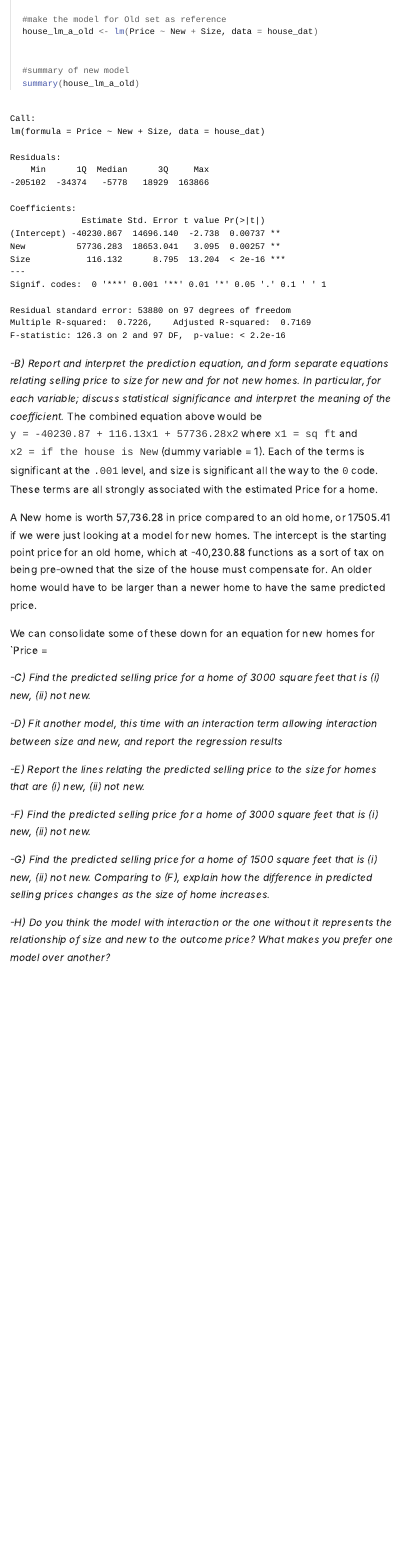
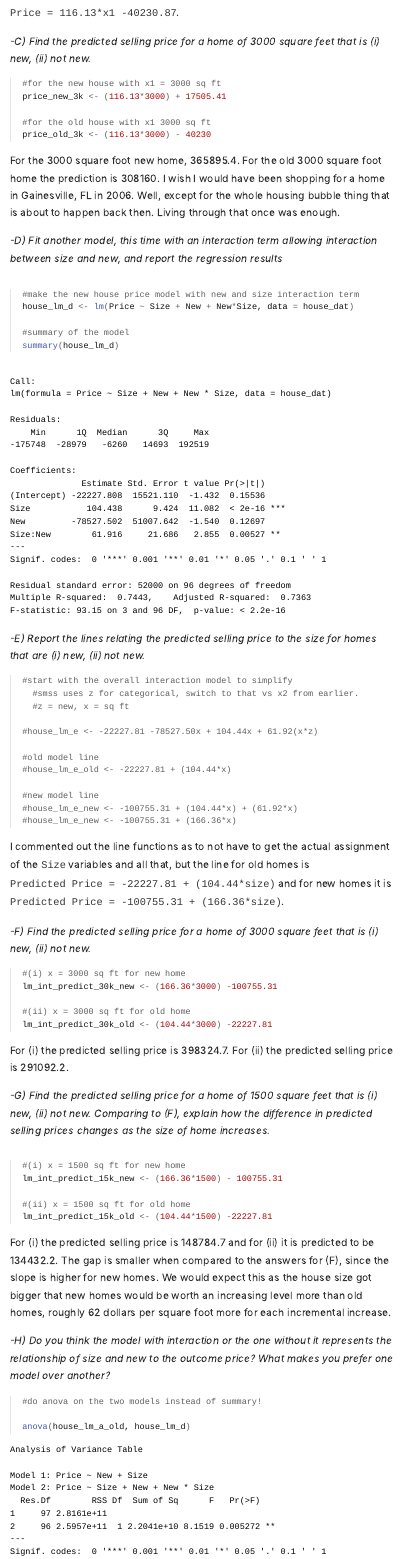
Before and after one commit to DACSSJoe/603, an R Markdown document (hw_3/homework_3.Rmd): the page in a window 1100 px wide, from 9700 px down before the commit and from 11160 px down after it. The pictures show the output file hw_3/homework_3.html that the author committed with the source, opened offline; long lines of code are wrapped.

Commit message:
Final HW_3

````diff
--- a/hw_3/homework_3.Rmd
+++ b/hw_3/homework_3.Rmd
@@ -178,16 +183,73 @@ The combined equation above would be `y = -40230.87 + 116.13x1 + 57736.28x2` whe
 
 A New home is worth 57,736.28 in price compared to an old home, or `r format(scientific = FALSE, sum(57736.28 - 40230.87))` if we were just looking at a model for new homes. The intercept is the starting point price for an old home, which at -40,230.88 functions as a sort of tax on being pre-owned that the size of the house must compensate for. An older home would have to be larger than a newer home to have the same predicted price.
 
-We can consolidate some of these down for an equation for new homes for `Price =
+We can consolidate the starting price point estimates down for an equation for new homes as `Price = 17505.41 + 116.13*x1` and for old homes `Price = 116.13*x1 -40230.87`.
 
 *-C) Find the predicted selling price for a home of 3000 square feet that is (i) new, (ii) not new.*
+```{r Solve Q3c}
+#for the new house with x1 = 3000 sq ft
+price_new_3k <- (116.13*3000) + 17505.41
+
+#for the old house with x1 3000 sq ft
+price_old_3k <- (116.13*3000) - 40230
+```
+
+For the 3000 square foot new home, `r format(scientific = FALSE, price_new_3k)`. For the old 3000 square foot home the prediction is `r format(scientific = FALSE, price_old_3k)`. I wish I would have been shopping for a home in Gainesville, FL in 2006. Well, except for the whole housing bubble thing that is about to happen back then. Living through that once was enough.
 
 *-D) Fit another model, this time with an interaction term allowing interaction between size and new, and report the regression results*
 
+```{r Solve Q3d}
+#make the new house price model with new and size interaction term
+house_lm_d <- lm(Price ~ Size + New + New*Size, data = house_dat)
+
+#summary of the model
+summary(house_lm_d)
+```
+
 *-E) Report the lines relating the predicted selling price to the size for homes that are (i) new, (ii) not new.*
+```{r Solve Q3e}
+#start with the overall interaction model to simplify
+  #smss uses z for categorical, switch to that vs x2 from earlier.
+  #z = new, x = sq ft
+
+#house_lm_e <- -22227.81 -78527.50x + 104.44x + 61.92(x*z)
+
+#old model line
+#house_lm_e_old <- -22227.81 + (104.44*x)
+
+#new model line
+#house_lm_e_new <- -100755.31 + (104.44*x) + (61.92*x)
+#house_lm_e_new <- -100755.31 + (166.36*x)
+
+
+```
+
+I commented out the line functions as to not have to get the actual assignment of the `Size` variables and all that, but the line for old homes is `Predicted Price = -22227.81 + (104.44*size)` and for new homes it is `Predicted Price = -100755.31 + (166.36*size)`.
 
 *-F) Find the predicted selling price for a home of 3000 square feet that is (i) new, (ii) not new.*
+```{r Solve Q3f}
+#(i) x = 3000 sq ft for new home
+lm_int_predict_30k_new <- (166.36*3000) -100755.31
+
+#(ii) x = 3000 sq ft for old home
+lm_int_predict_30k_old <- (104.44*3000) -22227.81
+```
+For (i) the predicted selling price is `r format(scientific = FALSE, lm_int_predict_30k_new)`. For (ii) the predicted selling price is `r format(scientific = FALSE, lm_int_predict_30k_old)`.
 
 *-G) Find the predicted selling price for a home of 1500 square feet that is (i) new, (ii) not new. Comparing to (F), explain how the difference in predicted selling prices changes as the size of home increases.*
 
+```{r Solve Q3g}
+#(i) x = 1500 sq ft for new home
+lm_int_predict_15k_new <- (166.36*1500) - 100755.31
+
+#(ii) x = 1500 sq ft for old home
+lm_int_predict_15k_old <- (104.44*1500) -22227.81
+
+```
+For (i) the predicted selling price is `r format(scientific = FALSE, lm_int_predict_15k_new)` and for (ii) it is predicted to be `r format(scientific = FALSE, lm_int_predict_15k_old)`. The gap is smaller when compared to the answers for (F), since the slope is higher for new homes. We would expect this as the house size got bigger that new homes would be worth an increasing level more than old homes, roughly 62 dollars per square foot more for each incremental increase.
+
 *-H) Do you think the model with interaction or the one without it represents the relationship of size and new to the outcome price? What makes you prefer one model over another?*
+```{r Solve Q3h}
+#do anova on the two models instead of summary!
+
+anova(house_lm_a_old, house_lm_d)
````
Also changed, not shown: hw_3/homework_3.html, hw_3/homework_3.Rmd (14 more changed lines), 1 other file.
